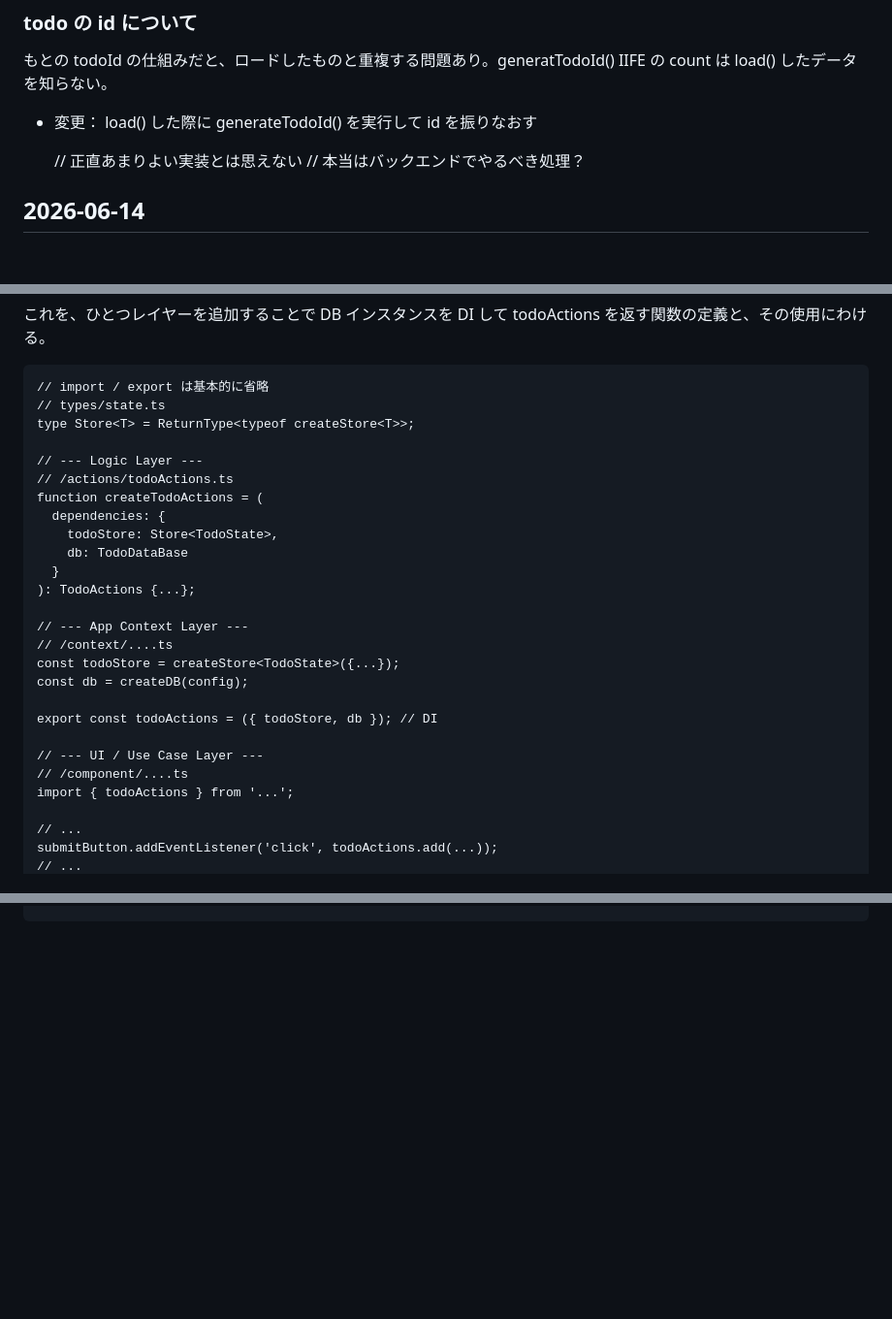
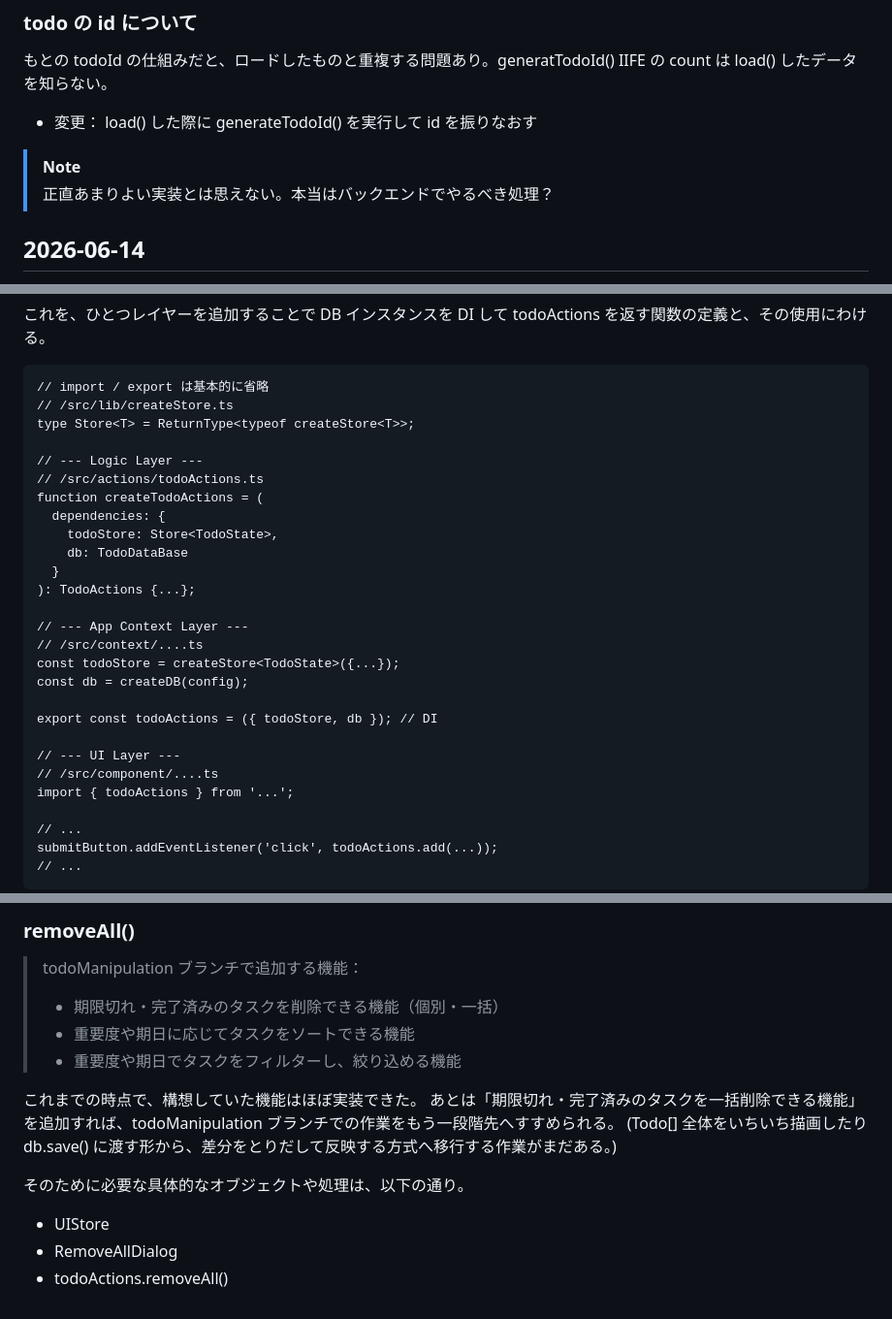
Before and after one commit to Mono5571/TODOAppDemo, a Markdown page: HISTORY.md, 3 parts joined by grey strips. Shown at 97% size. Rendered like a GitHub page; blank space fills up the shorter version.

Commit message:
[Modified] HISTORY.md: wrote about architecture and how to add removeAll()

````diff
--- a/HISTORY.md
+++ b/HISTORY.md
@@ -184,8 +184,9 @@ todoManipulation ブランチで追加する機能：
 
 - 変更： load() した際に generateTodoId() を実行して id を振りなおす
 
-  // 正直あまりよい実装とは思えない
-  // 本当はバックエンドでやるべき処理？
+> [!NOTE]
+>
+> 正直あまりよい実装とは思えない。本当はバックエンドでやるべき処理？
 
 ## 2026-06-14
 
@@ -523,11 +524,11 @@ const todoActions = {
 
 ```
 // import / export は基本的に省略
-// types/state.ts
+// /src/lib/createStore.ts
 type Store<T> = ReturnType<typeof createStore<T>>;
 
 // --- Logic Layer ---
-// /actions/todoActions.ts
+// /src/actions/todoActions.ts
 function createTodoActions = (
   dependencies: {
     todoStore: Store<TodoState>,
@@ -536,14 +537,14 @@ function createTodoActions = (
 ): TodoActions {...};
 
 // --- App Context Layer ---
-// /context/....ts
+// /src/context/....ts
 const todoStore = createStore<TodoState>({...});
 const db = createDB(config);
 
 export const todoActions = ({ todoStore, db }); // DI
 
-// --- UI / Use Case Layer ---
-// /component/....ts
+// --- UI Layer ---
+// /src/component/....ts
 import { todoActions } from '...';
 
 // ...
@@ -552,0 +608,17 @@ submitButton.addEventListener('click', todoActions.add(...));
+### removeAll()
+
+> todoManipulation ブランチで追加する機能：
+>
+> - 期限切れ・完了済みのタスクを削除できる機能（個別・一括）
+> - 重要度や期日に応じてタスクをソートできる機能
+> - 重要度や期日でタスクをフィルターし、絞り込める機能
+
+これまでの時点で、構想していた機能はほぼ実装できた。
+あとは「期限切れ・完了済みのタスクを一括削除できる機能」を追加すれば、todoManipulation ブランチでの作業をもう一段階先へすすめられる。
+(Todo[] 全体をいちいち描画したり db.save() に渡す形から、差分をとりだして反映する方式へ移行する作業がまだある。)
+
+そのために必要な具体的なオブジェクトや処理は、以下の通り。
+
+- UIStore
+- RemoveAllDialog
+- todoActions.removeAll()
````
Also changed, not shown: other parts of HISTORY.md (+54 -0 lines).
